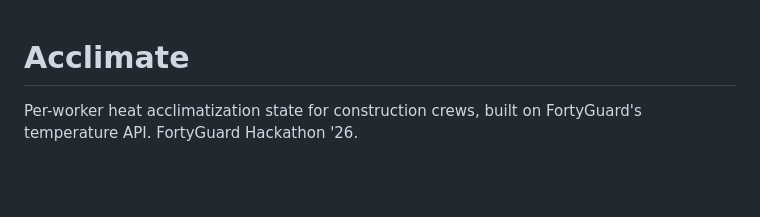
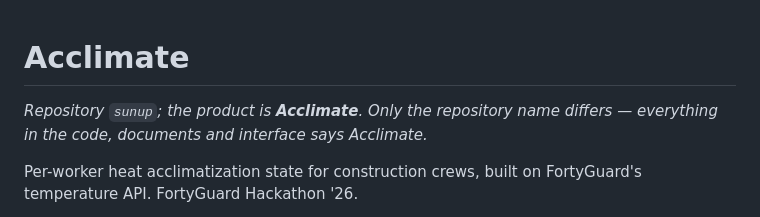
Before and after one commit to DataElk/sunup, a Markdown page: README.md, the part around the change. GitHub-like rendering; blank space fills up the shorter version.

Commit message:
README: connect the sunup repository to the Acclimate product
The repository is named sunup; the product is Acclimate. Only the repository
name differs -- code, documents and interface all say Acclimate, and nothing
else in the tree mentions sunup.

```diff
--- a/README.md
+++ b/README.md
@@ -1,4 +1,7 @@
 # Acclimate
+
+*Repository `sunup`; the product is **Acclimate**. Only the repository name differs —
+everything in the code, documents and interface says Acclimate.*
 
 Per-worker heat acclimatization state for construction crews, built on FortyGuard's
 temperature API. FortyGuard Hackathon '26.
```
